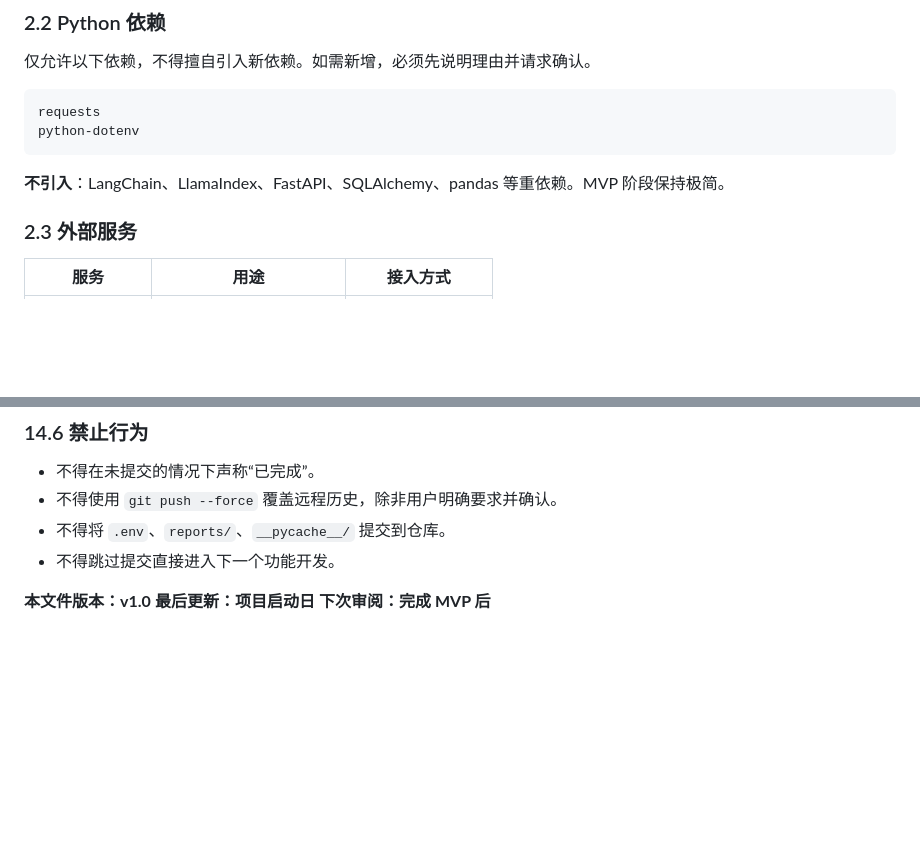
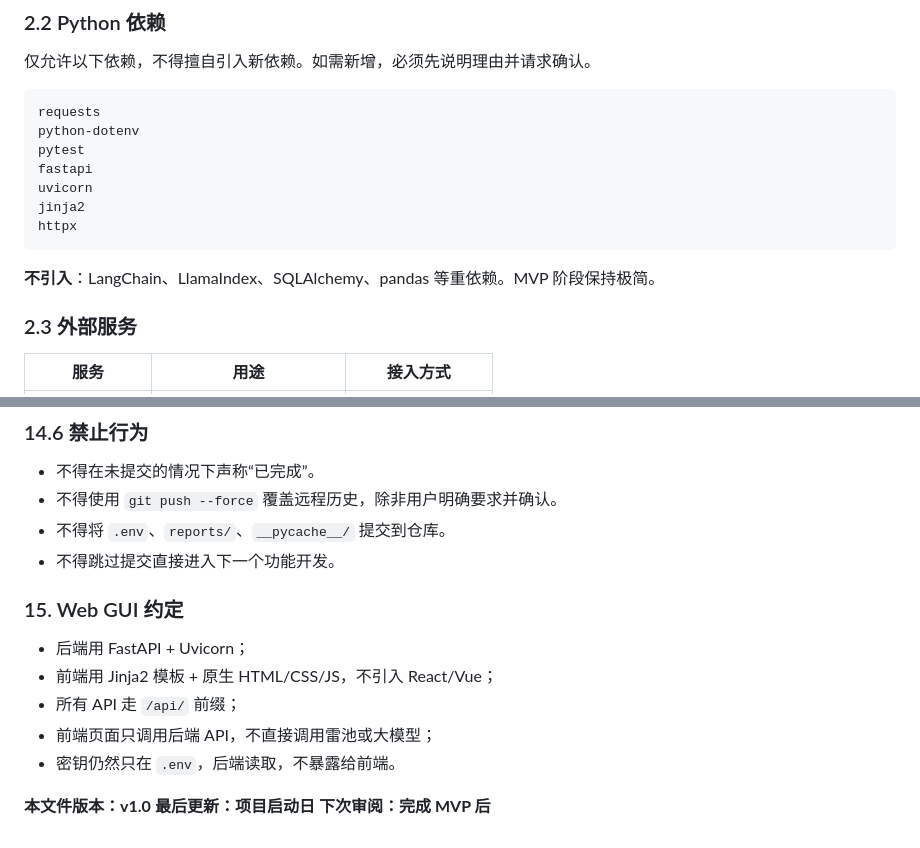
Before and after one commit to Al1ce258/safeline-sentinel, a Markdown page: AGENT.md, 2 parts joined by grey strips. Drawn GitHub-style; blank space fills up the shorter version.

Commit message:
docs: 同步 Web GUI 依赖约定
加入 FastAPI TestClient 所需的 httpx，移除 FastAPI 禁用说明，并规范第 15 节标题。

````diff
--- a/AGENT.md
+++ b/AGENT.md
@@ -53,9 +53,14 @@
 ```
 requests
 python-dotenv
+pytest
+fastapi
+uvicorn
+jinja2
+httpx
 ```
 
-**不引入**：LangChain、LlamaIndex、FastAPI、SQLAlchemy、pandas 等重依赖。MVP 阶段保持极简。
+**不引入**：LangChain、LlamaIndex、SQLAlchemy、pandas 等重依赖。MVP 阶段保持极简。
 
 ### 2.3 外部服务
 
@@ -598,6 +603,14 @@ feat: 实现雷池攻击日志拉取
 - 不得将 `.env`、`reports/`、`__pycache__/` 提交到仓库。
 - 不得跳过提交直接进入下一个功能开发。
 
+### 15. Web GUI 约定
+
+- 后端用 FastAPI + Uvicorn；
+- 前端用 Jinja2 模板 + 原生 HTML/CSS/JS，不引入 React/Vue；
+- 所有 API 走 `/api/` 前缀；
+- 前端页面只调用后端 API，不直接调用雷池或大模型；
+- 密钥仍然只在 `.env`，后端读取，不暴露给前端。
+
 **本文件版本：v1.0**
 **最后更新：项目启动日**
 **下次审阅：完成 MVP 后**
````
